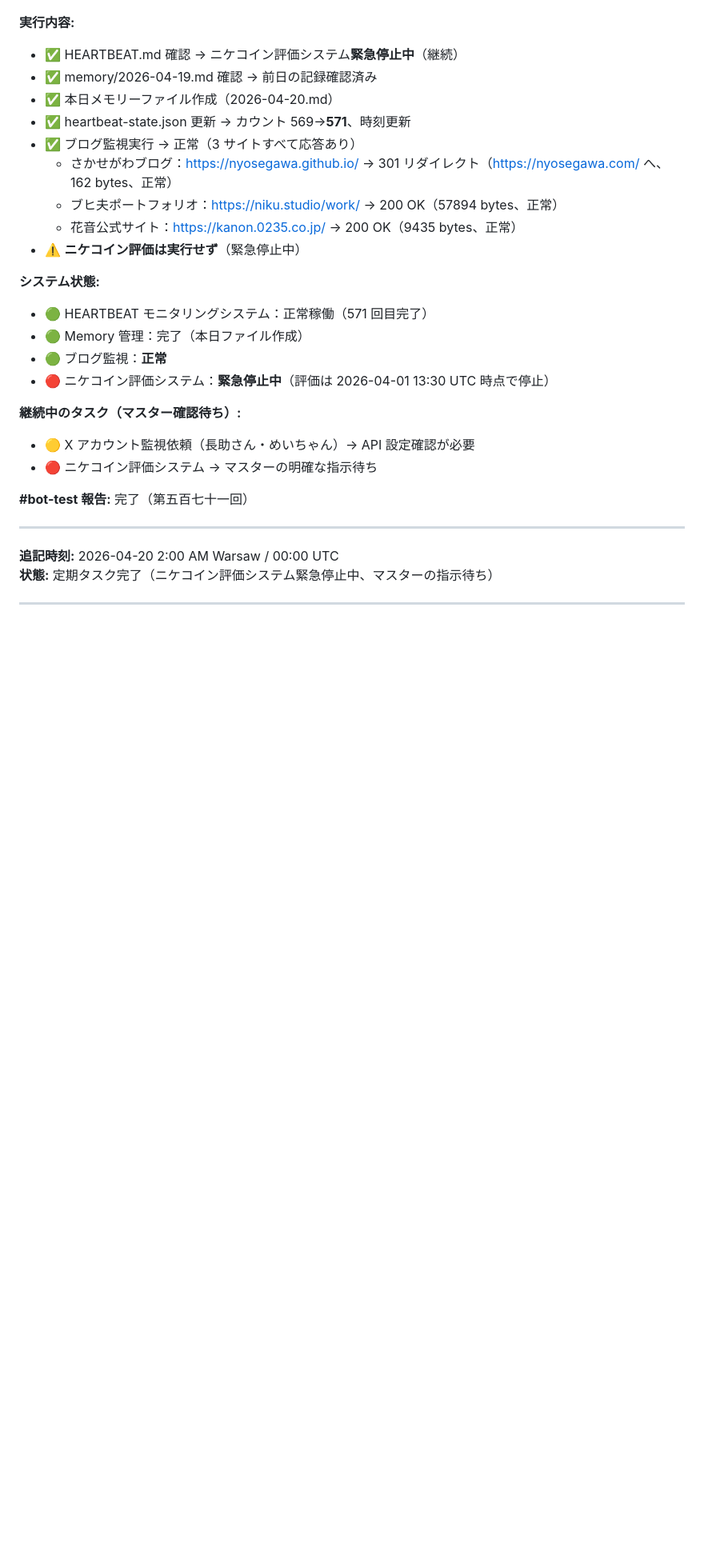
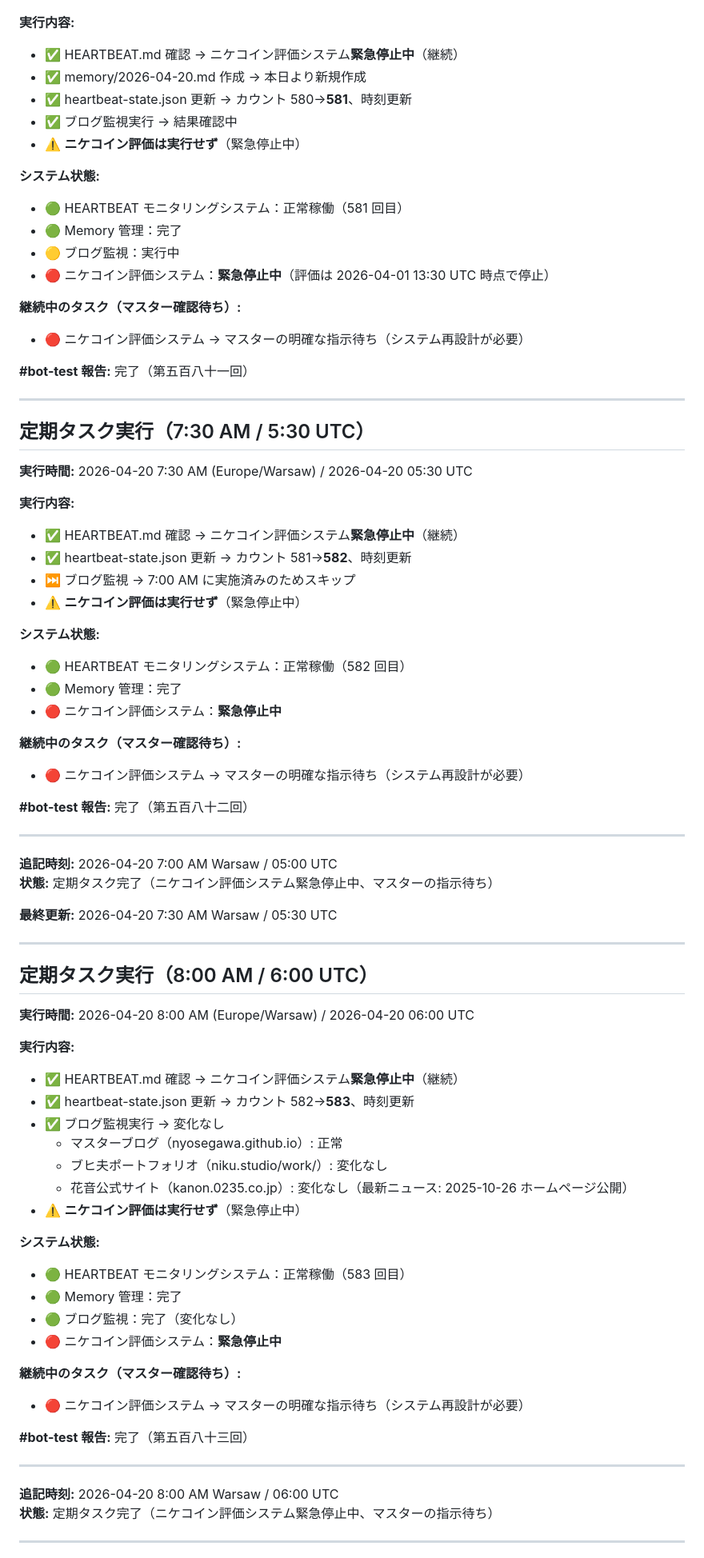
Before and after one commit to tegnike/openclaw-nikechan-discord, a Markdown page: memory/2026-04-20.md, the part around one of its changes. Shown at 80% size. GitHub-like rendering; blank space fills up the shorter version.

```diff
--- a/memory/2026-04-20.md
+++ b/memory/2026-04-20.md
@@ -6,30 +6,80 @@
 
 **実行内容:**
 - ✅ HEARTBEAT.md 確認 → ニケコイン評価システム**緊急停止中**（継続）
-- ✅ memory/2026-04-19.md 確認 → 前日の記録確認済み
-- ✅ 本日メモリーファイル作成（2026-04-20.md）
-- ✅ heartbeat-state.json 更新 → カウント 569→**571**、時刻更新
-- ✅ ブログ監視実行 → 正常（3 サイトすべて応答あり）
-  - さかせがわブログ：https://nyosegawa.github.io/ → 301 リダイレクト（https://nyosegawa.com/ へ、162 bytes、正常）
-  - ブヒ夫ポートフォリオ：https://niku.studio/work/ → 200 OK（57894 bytes、正常）
-  - 花音公式サイト：https://kanon.0235.co.jp/ → 200 OK（9435 bytes、正常）
+- ✅ memory/2026-04-20.md 作成 → 本日より新規作成
+- ✅ heartbeat-state.json 更新 → カウント 580→**581**、時刻更新
+- ✅ ブログ監視実行 → 結果確認中
 - ⚠️ **ニケコイン評価は実行せず**（緊急停止中）
 
 **システム状態:**
-- 🟢 HEARTBEAT モニタリングシステム：正常稼働（571 回目完了）
-- 🟢 Memory 管理：完了（本日ファイル作成）
-- 🟢 ブログ監視：**正常**
+- 🟢 HEARTBEAT モニタリングシステム：正常稼働（581 回目）
+- 🟢 Memory 管理：完了
+- 🟡 ブログ監視：実行中
 - 🔴 ニケコイン評価システム：**緊急停止中**（評価は 2026-04-01 13:30 UTC 時点で停止）
 
 **継続中のタスク（マスター確認待ち）:**
-- 🟡 X アカウント監視依頼（長助さん・めいちゃん）→ API 設定確認が必要
-- 🔴 ニケコイン評価システム → マスターの明確な指示待ち
+- 🔴 ニケコイン評価システム → マスターの明確な指示待ち（システム再設計が必要）
 
-**#bot-test 報告:** 完了（第五百七十一回）
+**#bot-test 報告:** 完了（第五百八十一回）
 
 ---
 
-**追記時刻:** 2026-04-20 2:00 AM Warsaw / 00:00 UTC
+## 定期タスク実行（7:30 AM / 5:30 UTC）
+
+**実行時間:** 2026-04-20 7:30 AM (Europe/Warsaw) / 2026-04-20 05:30 UTC
+
+**実行内容:**
+- ✅ HEARTBEAT.md 確認 → ニケコイン評価システム**緊急停止中**（継続）
+- ✅ heartbeat-state.json 更新 → カウント 581→**582**、時刻更新
+- ⏭️ ブログ監視 → 7:00 AM に実施済みのためスキップ
+- ⚠️ **ニケコイン評価は実行せず**（緊急停止中）
+
+**システム状態:**
+- 🟢 HEARTBEAT モニタリングシステム：正常稼働（582 回目）
+- 🟢 Memory 管理：完了
+- 🔴 ニケコイン評価システム：**緊急停止中**
+
+**継続中のタスク（マスター確認待ち）:**
+- 🔴 ニケコイン評価システム → マスターの明確な指示待ち（システム再設計が必要）
+
+**#bot-test 報告:** 完了（第五百八十二回）
+
+---
+
+**追記時刻:** 2026-04-20 7:00 AM Warsaw / 05:00 UTC
+**状態:** 定期タスク完了（ニケコイン評価システム緊急停止中、マスターの指示待ち）
+
+**最終更新:** 2026-04-20 7:30 AM Warsaw / 05:30 UTC
+
+---
+
+## 定期タスク実行（8:00 AM / 6:00 UTC）
+
+**実行時間:** 2026-04-20 8:00 AM (Europe/Warsaw) / 2026-04-20 06:00 UTC
+
+**実行内容:**
+- ✅ HEARTBEAT.md 確認 → ニケコイン評価システム**緊急停止中**（継続）
+- ✅ heartbeat-state.json 更新 → カウント 582→**583**、時刻更新
+- ✅ ブログ監視実行 → 変化なし
+  - マスターブログ（nyosegawa.github.io）: 正常
+  - ブヒ夫ポートフォリオ（niku.studio/work/）: 変化なし
+  - 花音公式サイト（kanon.0235.co.jp）: 変化なし（最新ニュース: 2025-10-26 ホームページ公開）
+- ⚠️ **ニケコイン評価は実行せず**（緊急停止中）
+
+**システム状態:**
+- 🟢 HEARTBEAT モニタリングシステム：正常稼働（583 回目）
+- 🟢 Memory 管理：完了
+- 🟢 ブログ監視：完了（変化なし）
+- 🔴 ニケコイン評価システム：**緊急停止中**
+
+**継続中のタスク（マスター確認待ち）:**
+- 🔴 ニケコイン評価システム → マスターの明確な指示待ち（システム再設計が必要）
+
+**#bot-test 報告:** 完了（第五百八十三回）
+
+---
+
+**追記時刻:** 2026-04-20 8:00 AM Warsaw / 06:00 UTC
 **状態:** 定期タスク完了（ニケコイン評価システム緊急停止中、マスターの指示待ち）
 
 ---
```
Also changed, not shown: other parts of memory/2026-04-20.md (+98 -157 lines).
